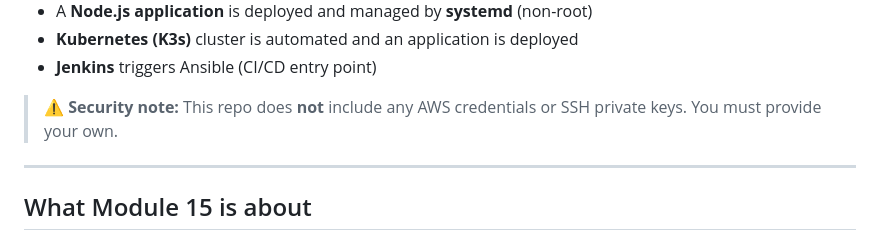
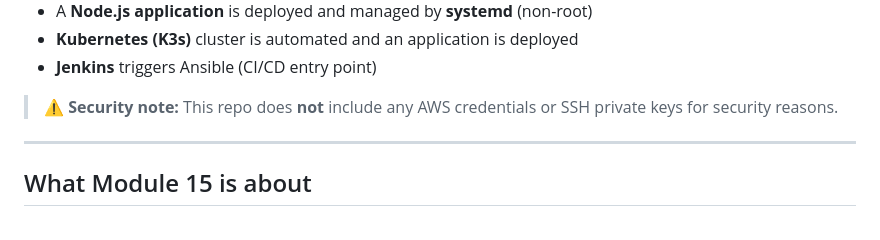
Before and after one commit to David-Ops25/DevOps-projects-portfolio, a Markdown page: DevOps-Project-Portfolio-Module15-Ansible-AWS/README.md, the part around the change. Drawn GitHub-style.

```diff
--- a/DevOps-Project-Portfolio-Module15-Ansible-AWS/README.md
+++ b/DevOps-Project-Portfolio-Module15-Ansible-AWS/README.md
@@ -14,7 +14,7 @@ It demonstrates an end-to-end DevOps workflow:
 - **Kubernetes (K3s)** cluster is automated and an application is deployed
 - **Jenkins** triggers Ansible (CI/CD entry point)
 
-> ⚠️ **Security note:** This repo does **not** include any AWS credentials or SSH private keys. You must provide your own.
+> ⚠️ **Security note:** This repo does **not** include any AWS credentials or SSH private keys for security reasons.
 
 ---
 
```
